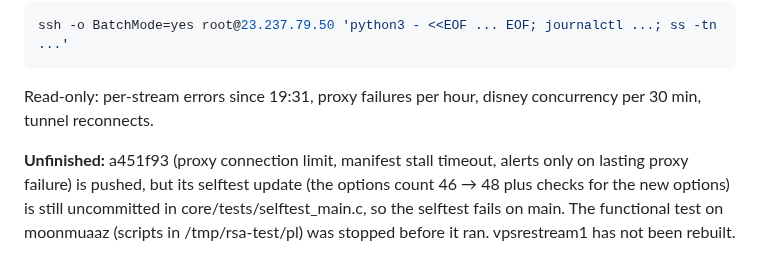
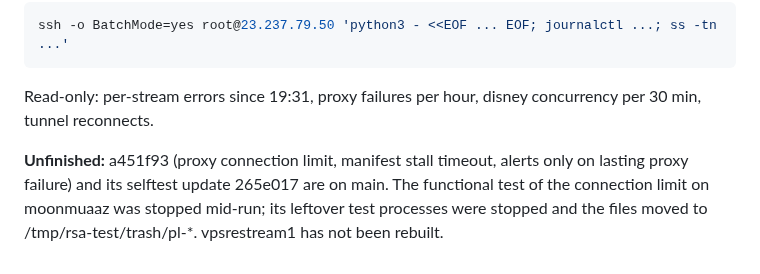
Before and after one commit to testingbetaversion/ReStreamAir, a Markdown page: PROGRESS.md, the part around the change. Drawn GitHub-style.

Commit message:
PROGRESS: correct code status
Co-Authored-By: Claude Opus 5.5 <noreply@anthropic.com>

````diff
--- a/PROGRESS.md
+++ b/PROGRESS.md
@@ -331,4 +331,4 @@ ssh -o BatchMode=yes root@23.237.79.50 'python3 - <<EOF ... EOF; journalctl ...;
 ```
 Read-only: per-stream errors since 19:31, proxy failures per hour, disney concurrency per 30 min, tunnel reconnects.
 
-**Unfinished:** a451f93 (proxy connection limit, manifest stall timeout, alerts only on lasting proxy failure) is pushed, but its selftest update (the options count 46 → 48 plus checks for the new options) is still uncommitted in core/tests/selftest_main.c, so the selftest fails on main. The functional test on moonmuaaz (scripts in /tmp/rsa-test/pl) was stopped before it ran. vpsrestream1 has not been rebuilt.
+**Unfinished:** a451f93 (proxy connection limit, manifest stall timeout, alerts only on lasting proxy failure) and its selftest update 265e017 are on main. The functional test of the connection limit on moonmuaaz was stopped mid-run; its leftover test processes were stopped and the files moved to /tmp/rsa-test/trash/pl-*. vpsrestream1 has not been rebuilt.
````
